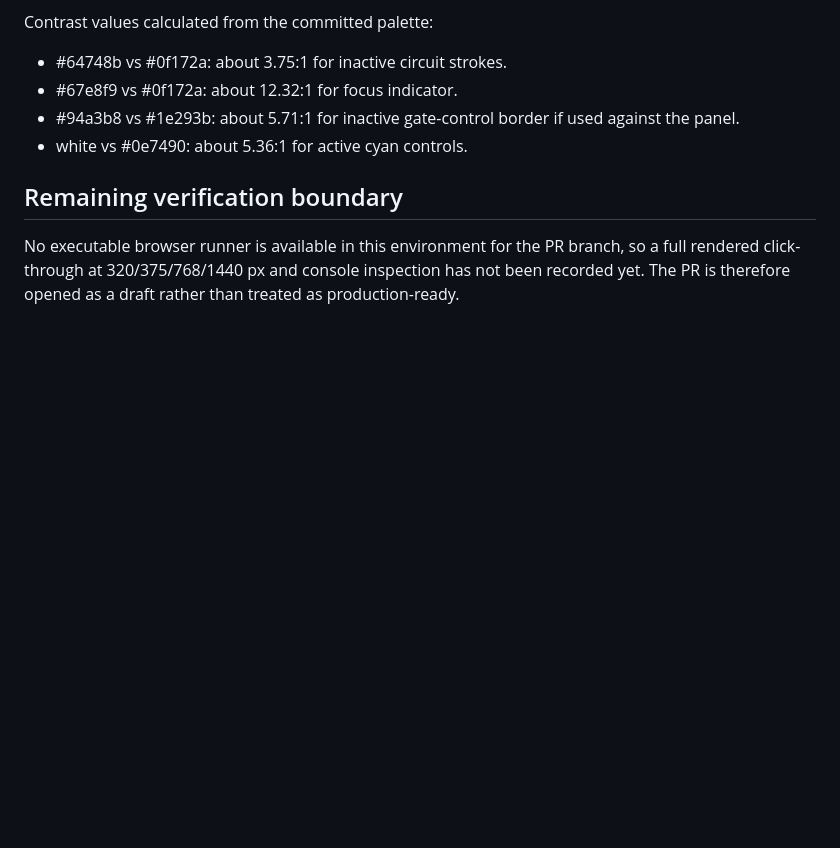
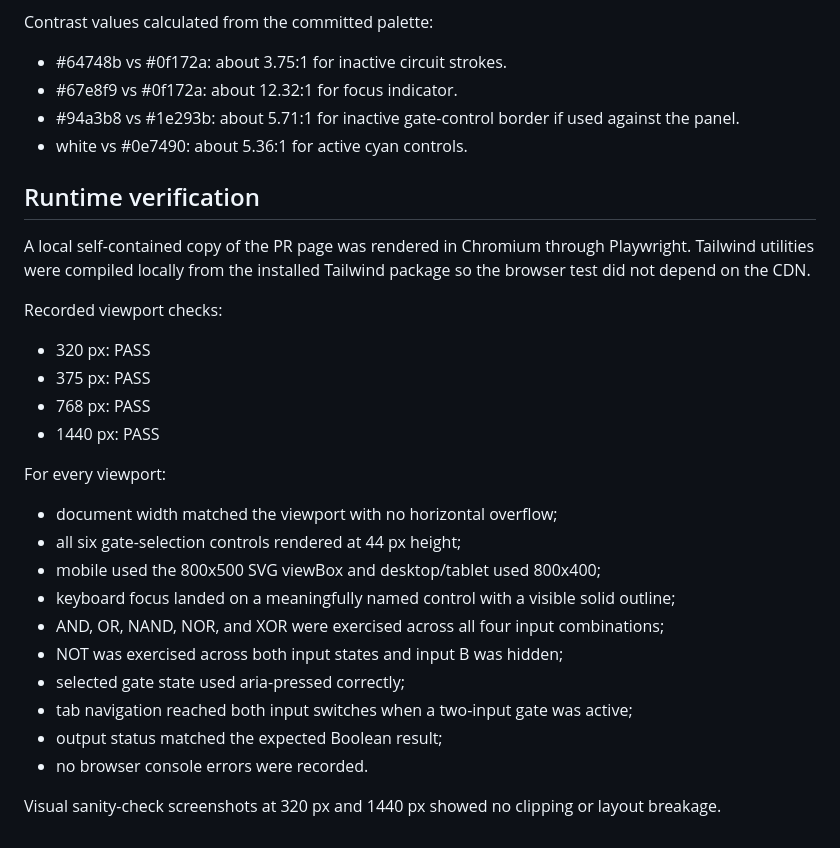
Before and after one commit to aldoprawiroa/logic-gate-simulator, a Markdown page: anti-slop/fix-001-2026-10-02.md, the part around the change. Rendered like a GitHub page; blank space fills up the shorter version.

Commit message:
docs: record browser verification

```diff
--- a/anti-slop/fix-001-2026-10-02.md
+++ b/anti-slop/fix-001-2026-10-02.md
@@ -47,6 +47,26 @@ Contrast values calculated from the committed palette:
 - #94a3b8 vs #1e293b: about 5.71:1 for inactive gate-control border if used against the panel.
 - white vs #0e7490: about 5.36:1 for active cyan controls.
 
-## Remaining verification boundary
+## Runtime verification
 
-No executable browser runner is available in this environment for the PR branch, so a full rendered click-through at 320/375/768/1440 px and console inspection has not been recorded yet. The PR is therefore opened as a draft rather than treated as production-ready.
+A local self-contained copy of the PR page was rendered in Chromium through Playwright. Tailwind utilities were compiled locally from the installed Tailwind package so the browser test did not depend on the CDN.
+
+Recorded viewport checks:
+- 320 px: PASS
+- 375 px: PASS
+- 768 px: PASS
+- 1440 px: PASS
+
+For every viewport:
+- document width matched the viewport with no horizontal overflow;
+- all six gate-selection controls rendered at 44 px height;
+- mobile used the 800x500 SVG viewBox and desktop/tablet used 800x400;
+- keyboard focus landed on a meaningfully named control with a visible solid outline;
+- AND, OR, NAND, NOR, and XOR were exercised across all four input combinations;
+- NOT was exercised across both input states and input B was hidden;
+- selected gate state used aria-pressed correctly;
+- tab navigation reached both input switches when a two-input gate was active;
+- output status matched the expected Boolean result;
+- no browser console errors were recorded.
+
+Visual sanity-check screenshots at 320 px and 1440 px showed no clipping or layout breakage.
```
